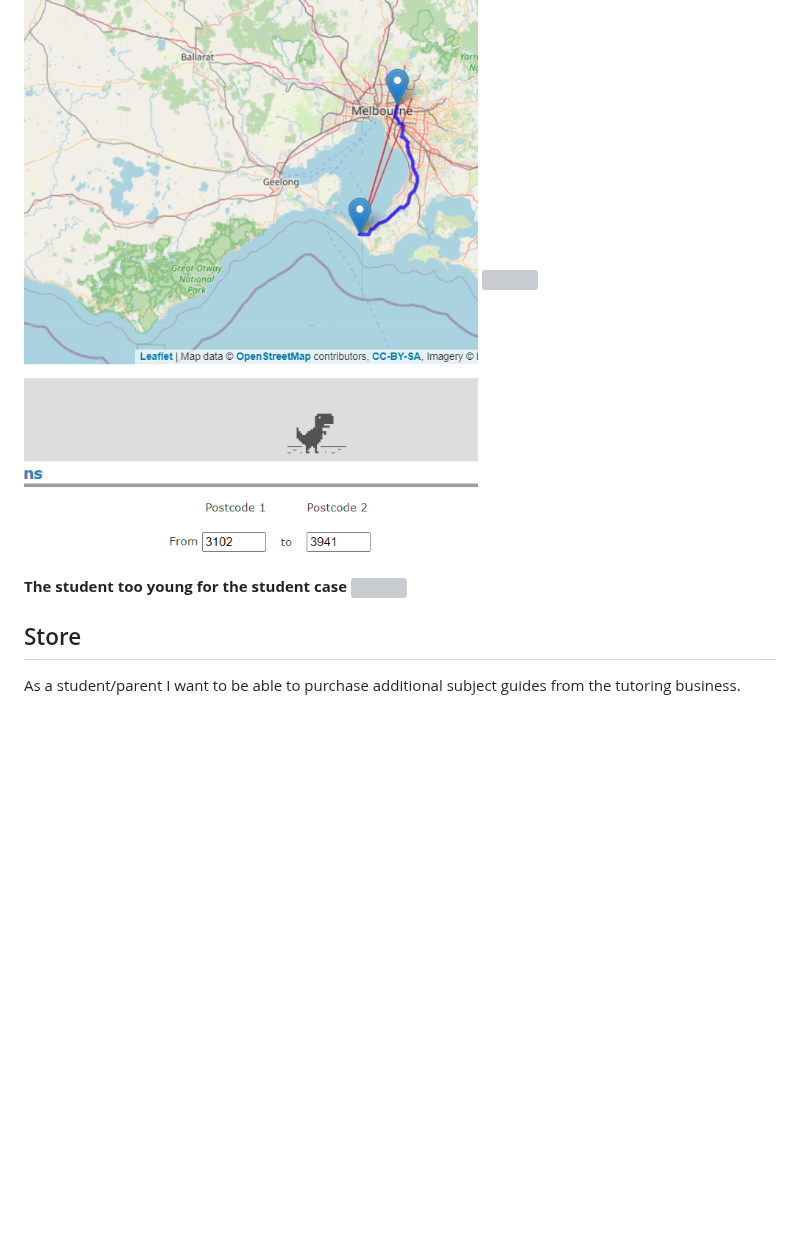
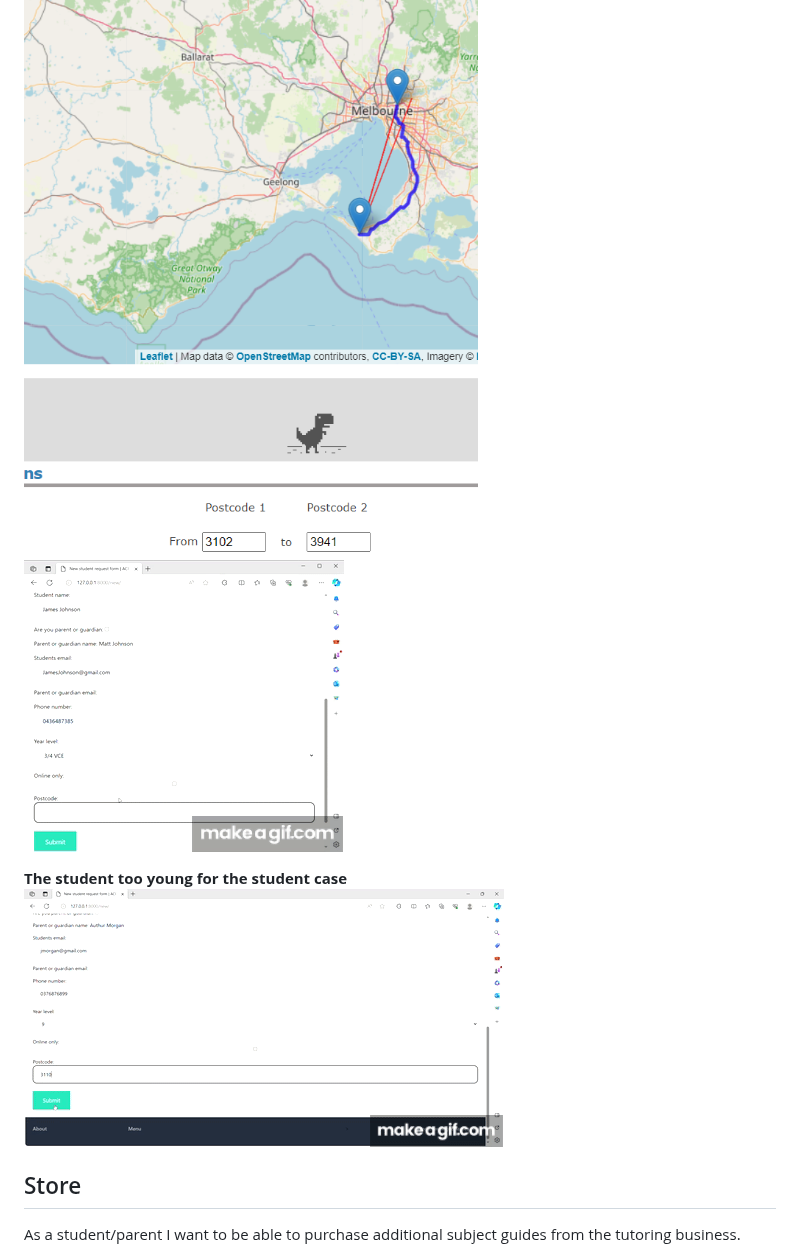
Before and after one commit to smithoj1171077/TutoringWebsite, a Markdown page: README.md, the part around the change. GitHub-like rendering; blank space fills up the shorter version; grey boxes are pictures that could not be loaded.

```diff
--- a/README.md
+++ b/README.md
@@ -59,10 +59,10 @@ As a customer, I want send the required information to get tutoring services onl
 
 **The too far away case**
 <br>![alt text](distance.PNG)</br>
-![]([](https://github.com/smithoj1171077/TutoringWebsite/blob/main/new_student_too_far.gif))
+![](https://github.com/smithoj1171077/TutoringWebsite/blob/main/new_student_too_far.gif)
 
 **The student too young for the student case**
-![]([](https://github.com/smithoj1171077/TutoringWebsite/blob/main/Student_too_young.gif))
+![](https://github.com/smithoj1171077/TutoringWebsite/blob/main/Student_too_young.gif)
 
 ## Store
 
```
